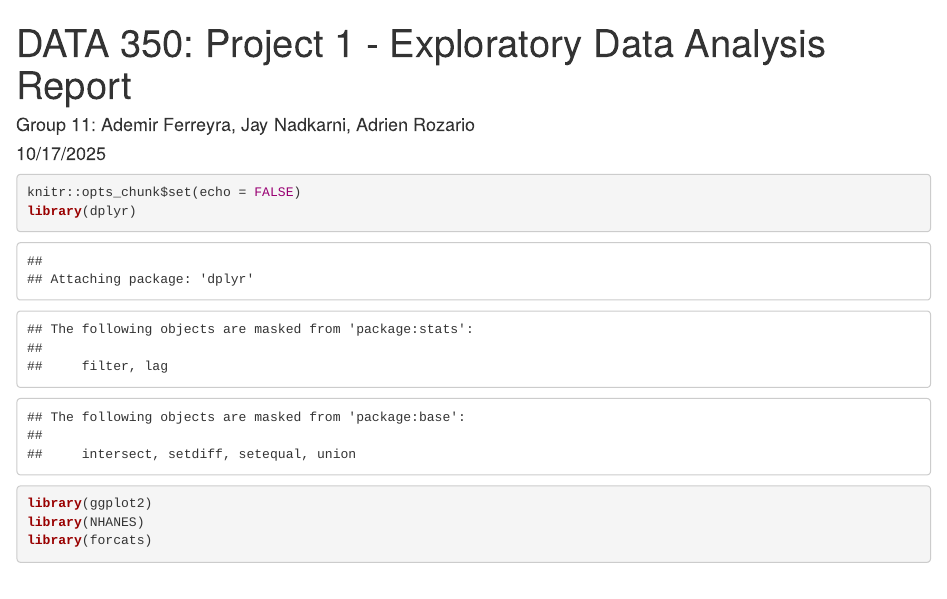
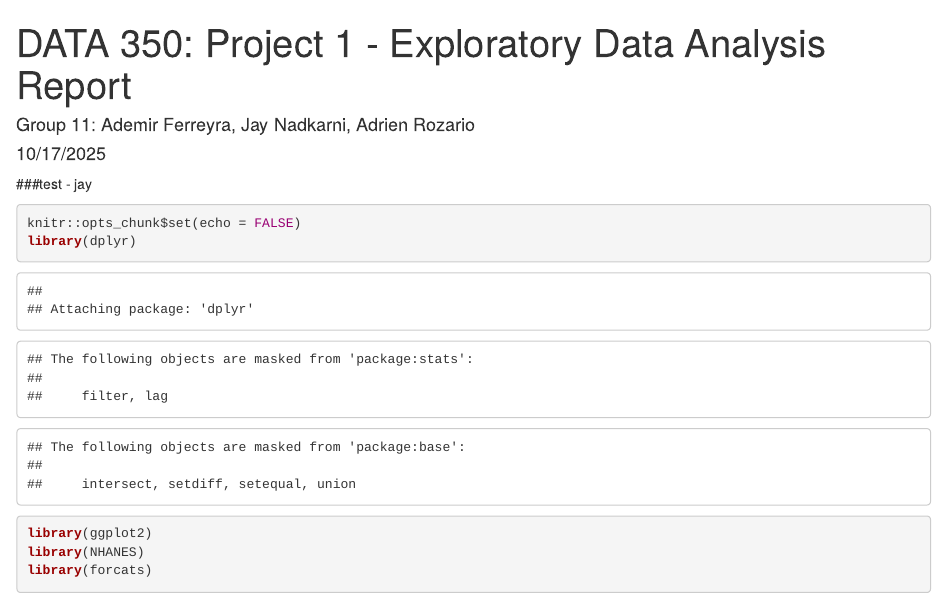
Before and after one commit to AdrientheFragrance/NHANES-EDA, an R Markdown document (project-1.Rmd): the page in a window 1100 px wide, from its top. Rendered offline with R 4.5, knitr and Pandoc, with nearby package versions; some code elsewhere in the file could not run offline.

Commit message:
test: verify PAT works

````diff
--- a/project-1.Rmd
+++ b/project-1.Rmd
@@ -5,6 +5,7 @@ date: "10/17/2025"
 output: html_document
 ---
 
+###test - jay
 ```{r}
 knitr::opts_chunk$set(echo = FALSE)
 library(dplyr)
````
